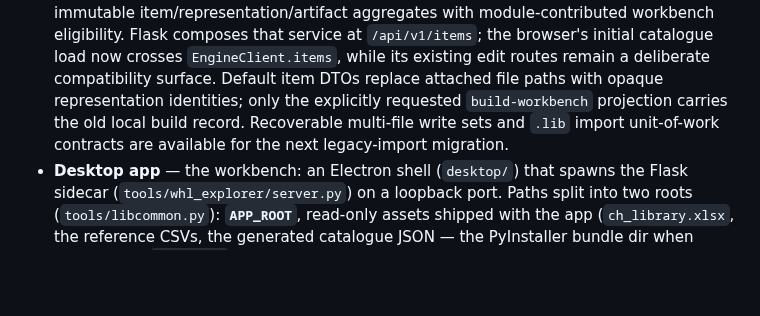
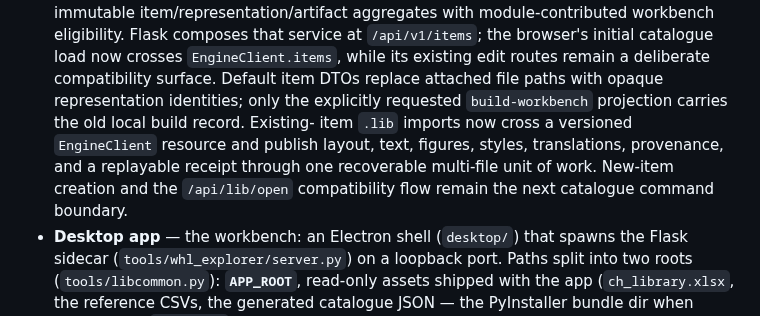
Before and after one commit to maj-6/library-tool, a Markdown page: docs/architecture.md, the part around the change. GitHub-like rendering; blank space fills up the shorter version.

```diff
--- a/docs/architecture.md
+++ b/docs/architecture.md
@@ -20,9 +20,12 @@ Per-component detail lives in each part's own README (map at the end).
   crosses `EngineClient.items`, while its existing edit routes remain a
   deliberate compatibility surface. Default item DTOs replace attached file
   paths with opaque representation identities; only the explicitly requested
-  `build-workbench` projection carries the old local build record. Recoverable
-  multi-file write sets and `.lib` import unit-of-work contracts are available
-  for the next legacy-import migration.
+  `build-workbench` projection carries the old local build record. Existing-
+  item `.lib` imports now cross a versioned `EngineClient` resource and publish
+  layout, text, figures, styles, translations, provenance, and a replayable
+  receipt through one recoverable multi-file unit of work. New-item creation
+  and the `/api/lib/open` compatibility flow remain the next catalogue command
+  boundary.
 - **Desktop app** — the workbench: an Electron shell (`desktop/`) that
   spawns the Flask sidecar (`tools/whl_explorer/server.py`) on a loopback
   port. Paths split into two roots (`tools/libcommon.py`): **`APP_ROOT`**,
```
Also changed, not shown: docs/modular-engine-architecture.md (+41 -7 lines).
